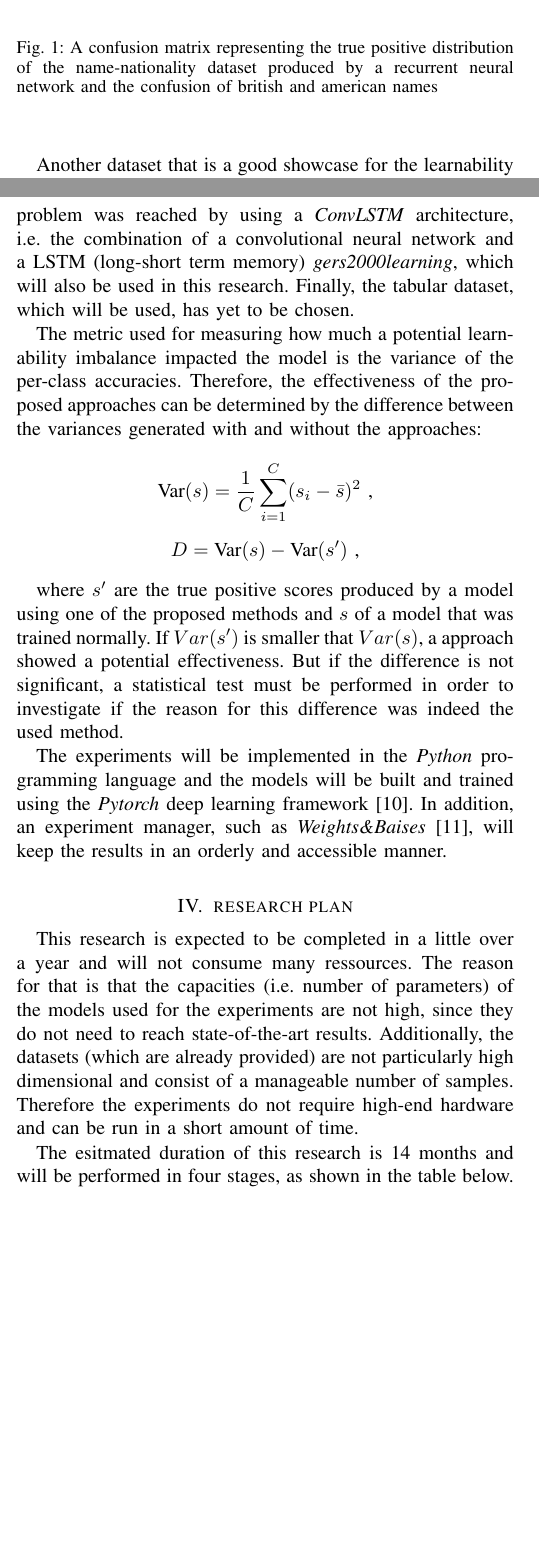
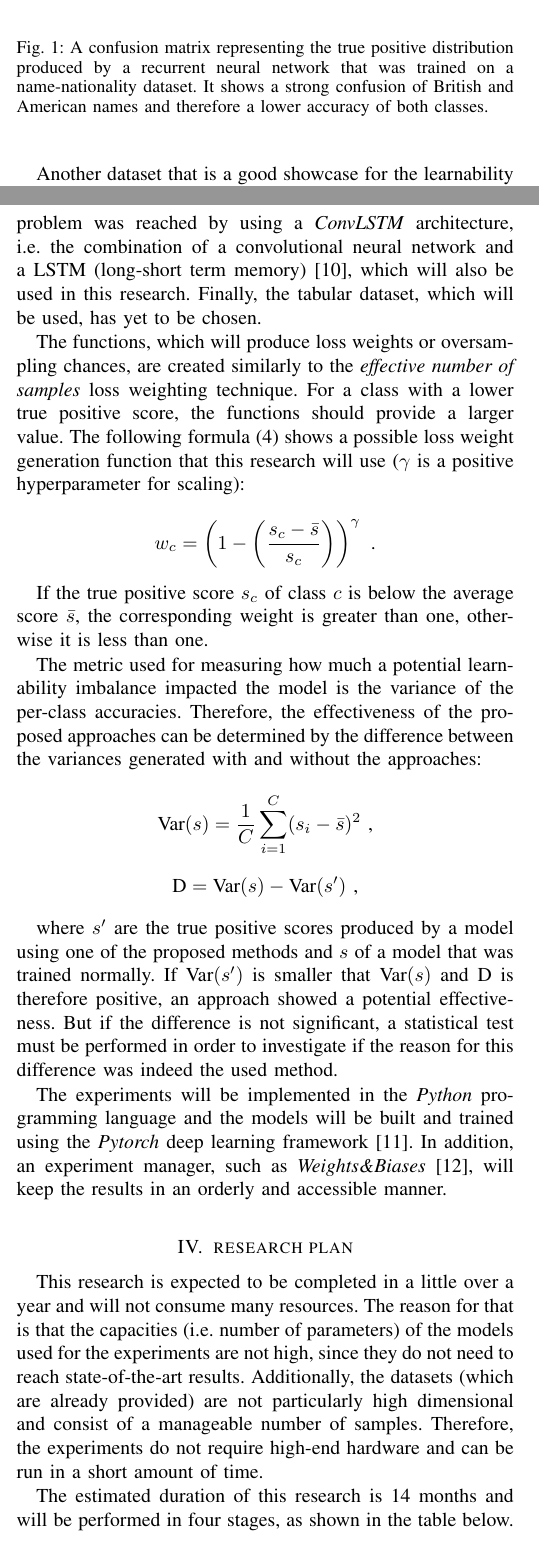
Before and after one commit to hollowcodes/thi-research-proposal, a LaTeX paper (paper/research-proposal.tex): two parts of the columns of pages 1 and 3 of 4, joined at a grey line, cut so that both start at the same text, the shorter picture padded with empty space. Compiled offline with pdfLaTeX.

Commit message:
spell checking, new formula, this is getting out of hand...

```diff
--- a/paper/research-proposal.tex
+++ b/paper/research-proposal.tex
@@ -44,7 +44,7 @@ to use the true positive rates of a model previously trained on the same dataset
 
 \section{Introduction}
 A frequent problem in classification appears when working with datasets that have an unequal number of samples per class and are therefore called a \emph{class imbalanced} datasets \cite{japkowicz2002class}.
-Since there will be some classes, that have less elements for the model to learn from, their features will be harder to extract what finally will result in a lower true positive rate, i.e. a per-class accuracy.
+Since there will be some classes, that have fewer elements for the model to learn from, their features will be harder to extract what finally will result in a lower true positive rate, i.e. a per-class accuracy.
 Thus, the consequence of having different class sizes can be described as having a \emph{learnability imbalance} in the dataset, since some classes are more difficult to learn that others.
 
 However, such learnability differences can appear also in balanced datasets for a variety of reasons, e.g. when the quality of the data of a class is lower than the rest of the data.
@@ -59,11 +59,12 @@ Thus, when a model trained on such a dataset is used, e.g. for social science ex
 
 \begin{figure}[h!]
         \includegraphics[width=\linewidth]{images/Figure_1.png}
-        \caption{A confusion matrix representing the true positive distribution of the name-nationality dataset produced by a recurrent neural network and the confusion of british and american names}
+        \caption{A confusion matrix representing the true positive distribution produced by a recurrent neural network that was trained on a name-nationality dataset.
+                It shows a strong confusion of British and American names and therefore a lower accuracy of both classes.}
         \label{fig:tp_scores}
 \end{figure}
 
-Another dataset that is a good showcase for the learnability imbalance is the CIFAR-10 \cite{krizhevsky2009learning} dataset (32$\times$32 RGB images of ten different classes) because it also contains similiar classes such as \emph{dog} and \emph{cat}.
+Another dataset that is a good showcase for the learnability imbalance is the CIFAR-10 \cite{krizhevsky2009learning} dataset (32$\times$32 RGB images of ten different classes) because it also contains similar classes such as \emph{dog} and \emph{cat}.
 The CIFAR-10, a name-nationality and a further tabular dataset will be used for experiments in order to find methods for minimizing the variance in the evaluation scores.
 
 To develop such methods, one should first resort to the solutions of the class imbalance problem.
@@ -173,29 +174,37 @@ This dataset is freely available and commonly used in computer vision research.
 The architecture of the model that will be trained on this dataset will be a convolutional neural network \cite{lecun1989backpropagation} with residual connections \cite{he2016deep}.
 For testing the approach on sequential data, a private name-ethnicity dataset will be used.
 This dataset was gathered by the government of Great Britain and provided to the author for a prior project based on name-ethnicity-classification.
-Within this project, the maximum accuracy for this classification problem was reached by using a \emph{ConvLSTM} architecture, i.e. the combination of a convolutional neural network and a LSTM (long-short term memory) \emph{gers2000learning}, which will also be used in this research.
+Within this project, the maximum accuracy for this classification problem was reached by using a \emph{ConvLSTM} architecture, i.e. the combination of a convolutional neural network and a LSTM (long-short term memory) \cite{gers2000learning}, which will also be used in this research.
 Finally, the tabular dataset, which will be used, has yet to be chosen.
+
+The functions, which will produce loss weights or oversampling chances, are created similarly to the \emph{effective number of samples} loss weighting technique.
+For a class with a lower true positive score, the functions should provide a larger value.
+The following formula (4) shows a possible loss weight generation function that this research will use ($\gamma$ is a positive hyperparameter for scaling):
+
+\[ w_c = \left(1-\left(\frac{s_c - \bar{s}}{s_c}\right)\right)^\gamma \text{ .} \]
+
+If the true positive score $s_c$ of class $c$ is below the average score $\bar{s}$, the corresponding weight is greater than one, otherwise it is less than one.
 
 The metric used for measuring how much a potential learnability imbalance impacted the model is the variance of the per-class accuracies.
 Therefore, the effectiveness of the proposed approaches can be determined by the difference between the variances generated with and without the approaches:
 
 \[ \text{Var}(s) = \frac{1}{C} \sum_{i=1}^{C} (s_i - \bar{s})^2 \text{ ,} \]
-\[ D = \text{Var}(s) - \text{Var}(s') \text{ ,} \]
+\[ \text{D} = \text{Var}(s) - \text{Var}(s') \text{ ,} \]
 
 where $s'$ are the true positive scores produced by a model using one of the proposed methods and $s$ of a model that was trained normally.
-If $Var(s')$ is smaller that $Var(s)$, a approach showed a potential effectiveness.
+If $\text{Var}(s')$ is smaller that $\text{Var}(s)$ and D is therefore positive, an approach showed a potential effectiveness.
 But if the difference is not significant, a statistical test must be performed in order to investigate if the reason for this difference was indeed the used method.
 
 The experiments will be implemented in the \emph{Python} programming language and the models will be built and trained using the \emph{Pytorch} deep learning framework \cite{paszke2019pytorch}.
-In addition, an experiment manager, such as \emph{Weights\&Baises} \cite{WandB}, will keep the results in an orderly and accessible manner.
+In addition, an experiment manager, such as \emph{Weights\&Biases} \cite{WandB}, will keep the results in an orderly and accessible manner.
 
 \section{research plan}
-This research is expected to be completed in a little over a year and will not consume many ressources.
+This research is expected to be completed in a little over a year and will not consume many resources.
 The reason for that is that the capacities (i.e. number of parameters) of the models used for the experiments are not high, since they do not need to reach state-of-the-art results.
 Additionally, the datasets (which are already provided) are not particularly high dimensional and consist of a manageable number of samples.
-Therefore the experiments do not require high-end hardware and can be run in a short amount of time.
+Therefore, the experiments do not require high-end hardware and can be run in a short amount of time.
 
-The esitmated duration of this research is 14 months and will be performed in four stages, as shown in the table below.
+The estimated duration of this research is 14 months and will be performed in four stages, as shown in the table below.
 
 \begin{center}
         \captionof{table}{schedule of research}
```
Also changed, not shown: paper/research-proposal.bbl, paper/research-proposal.pdf, paper/research-proposal.tex (24 more changed lines), 6 other files.
